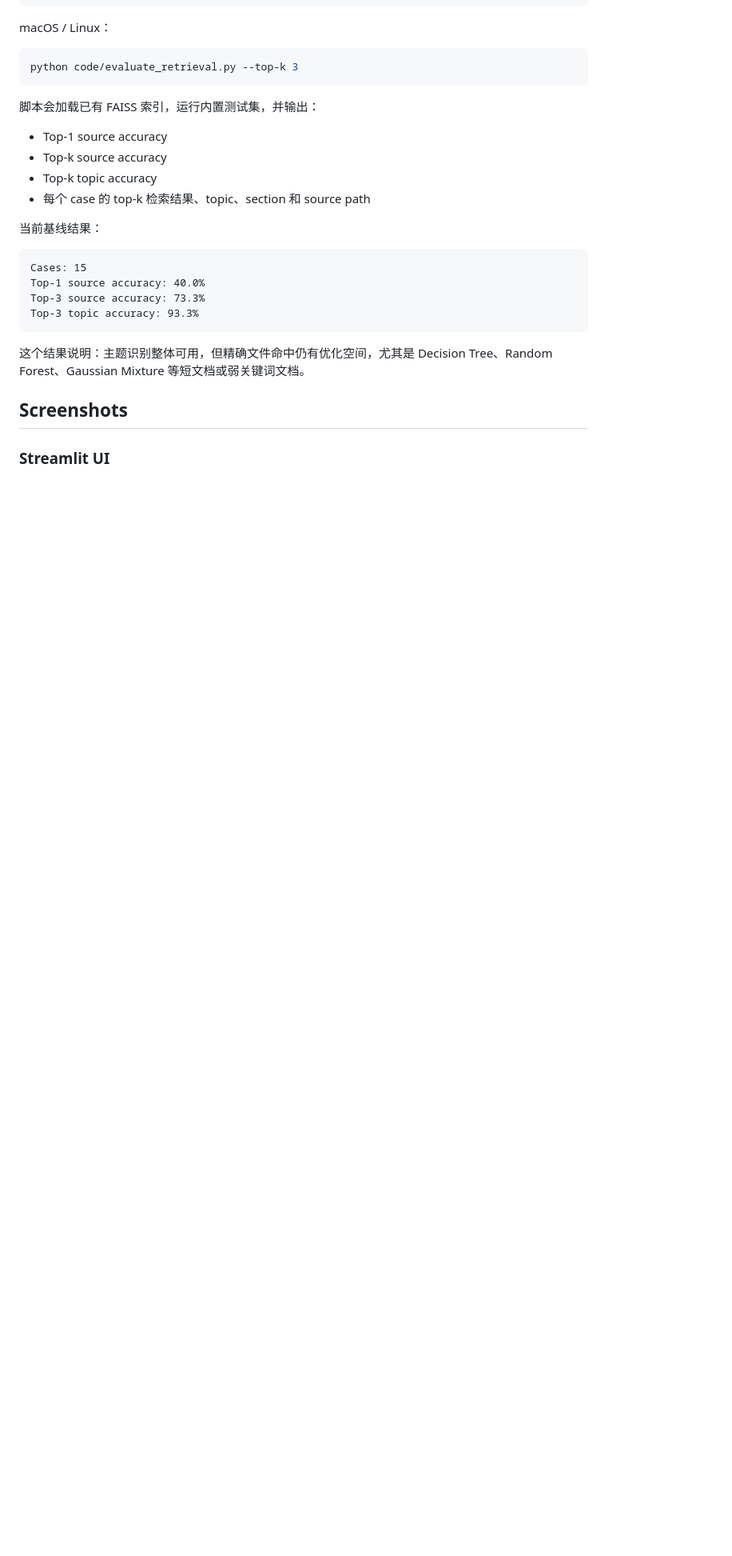
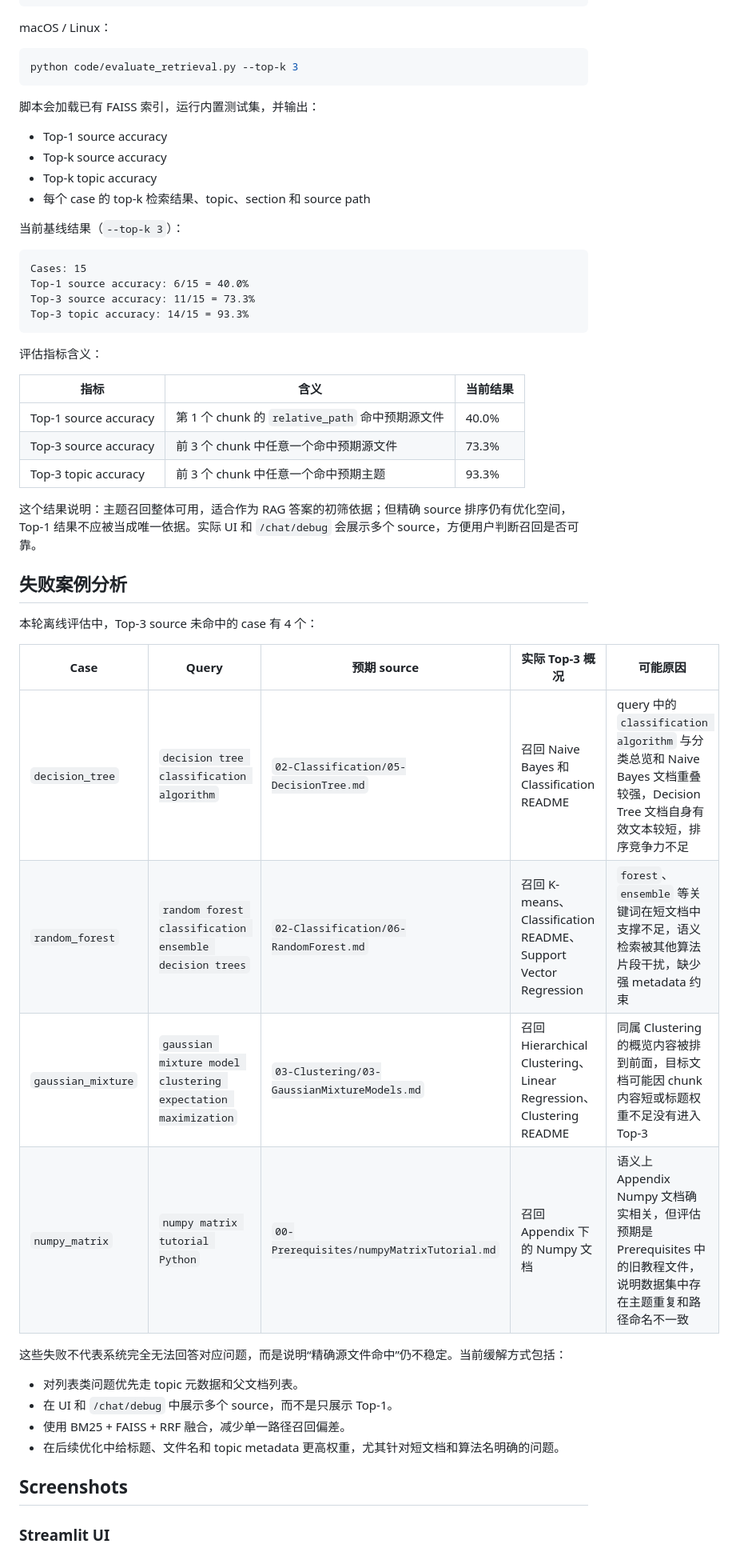
Before and after one commit to find1one/ML-notes-Rag, a Markdown page: README.md, the part around one of its changes. Shown at 80% size. Rendered like a GitHub page; blank space fills up the shorter version.

````diff
--- a/README.md
+++ b/README.md
@@ -491,16 +552,42 @@ python code/evaluate_retrieval.py --top-k 3
 - Top-k topic accuracy
 - 每个 case 的 top-k 检索结果、topic、section 和 source path
 
-当前基线结果：
+当前基线结果（`--top-k 3`）：
 
 ```text
 Cases: 15
-Top-1 source accuracy: 40.0%
-Top-3 source accuracy: 73.3%
-Top-3 topic accuracy: 93.3%
+Top-1 source accuracy: 6/15 = 40.0%
+Top-3 source accuracy: 11/15 = 73.3%
+Top-3 topic accuracy: 14/15 = 93.3%
 ```
 
-这个结果说明：主题识别整体可用，但精确文件命中仍有优化空间，尤其是 Decision Tree、Random Forest、Gaussian Mixture 等短文档或弱关键词文档。
+评估指标含义：
+
+| 指标 | 含义 | 当前结果 |
+| --- | --- | --- |
+| Top-1 source accuracy | 第 1 个 chunk 的 `relative_path` 命中预期源文件 | 40.0% |
+| Top-3 source accuracy | 前 3 个 chunk 中任意一个命中预期源文件 | 73.3% |
+| Top-3 topic accuracy | 前 3 个 chunk 中任意一个命中预期主题 | 93.3% |
+
+这个结果说明：主题召回整体可用，适合作为 RAG 答案的初筛依据；但精确 source 排序仍有优化空间，Top-1 结果不应被当成唯一依据。实际 UI 和 `/chat/debug` 会展示多个 source，方便用户判断召回是否可靠。
+
+## 失败案例分析
+
+本轮离线评估中，Top-3 source 未命中的 case 有 4 个：
+
+| Case | Query | 预期 source | 实际 Top-3 概况 | 可能原因 |
+| --- | --- | --- | --- | --- |
+| `decision_tree` | `decision tree classification algorithm` | `02-Classification/05-DecisionTree.md` | 召回 Naive Bayes 和 Classification README | query 中的 `classification algorithm` 与分类总览和 Naive Bayes 文档重叠较强，Decision Tree 文档自身有效文本较短，排序竞争力不足 |
+| `random_forest` | `random forest classification ensemble decision trees` | `02-Classification/06-RandomForest.md` | 召回 K-means、Classification README、Support Vector Regression | `forest`、`ensemble` 等关键词在短文档中支撑不足，语义检索被其他算法片段干扰，缺少强 metadata 约束 |
+| `gaussian_mixture` | `gaussian mixture model clustering expectation maximization` | `03-Clustering/03-GaussianMixtureModels.md` | 召回 Hierarchical Clustering、Linear Regression、Clustering README | 同属 Clustering 的概览内容被排到前面，目标文档可能因 chunk 内容短或标题权重不足没有进入 Top-3 |
+| `numpy_matrix` | `numpy matrix tutorial Python` | `00-Prerequisites/numpyMatrixTutorial.md` | 召回 Appendix 下的 Numpy 文档 | 语义上 Appendix Numpy 文档确实相关，但评估预期是 Prerequisites 中的旧教程文件，说明数据集中存在主题重复和路径命名不一致 |
+
+这些失败不代表系统完全无法回答对应问题，而是说明“精确源文件命中”仍不稳定。当前缓解方式包括：
+
+- 对列表类问题优先走 topic 元数据和父文档列表。
+- 在 UI 和 `/chat/debug` 中展示多个 source，而不是只展示 Top-1。
+- 使用 BM25 + FAISS + RRF 融合，减少单一路径召回偏差。
+- 在后续优化中给标题、文件名和 topic metadata 更高权重，尤其针对短文档和算法名明确的问题。
 
 ## Screenshots
 
````
Also changed, not shown: other parts of README.md (+80 -19 lines), docs/backend_api_logging.md (+10 -9 lines).
